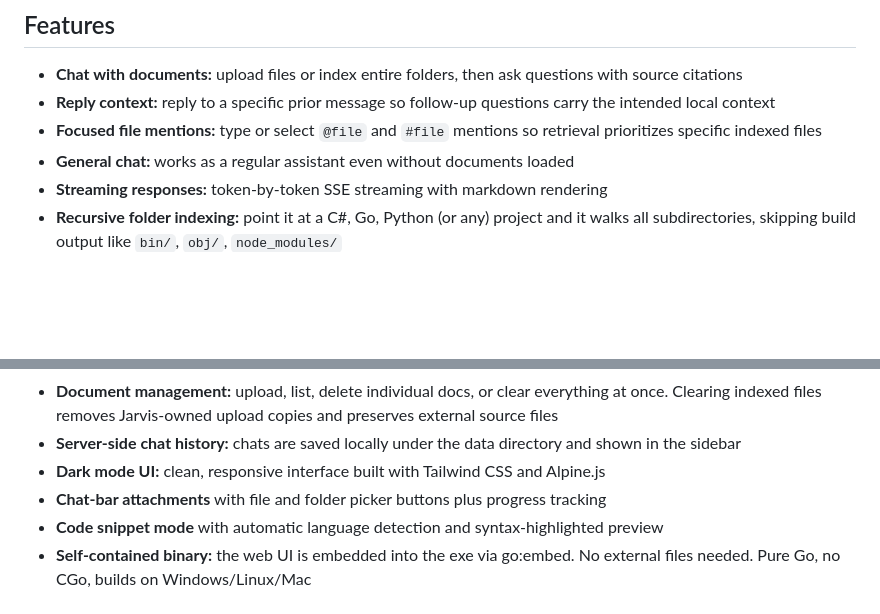
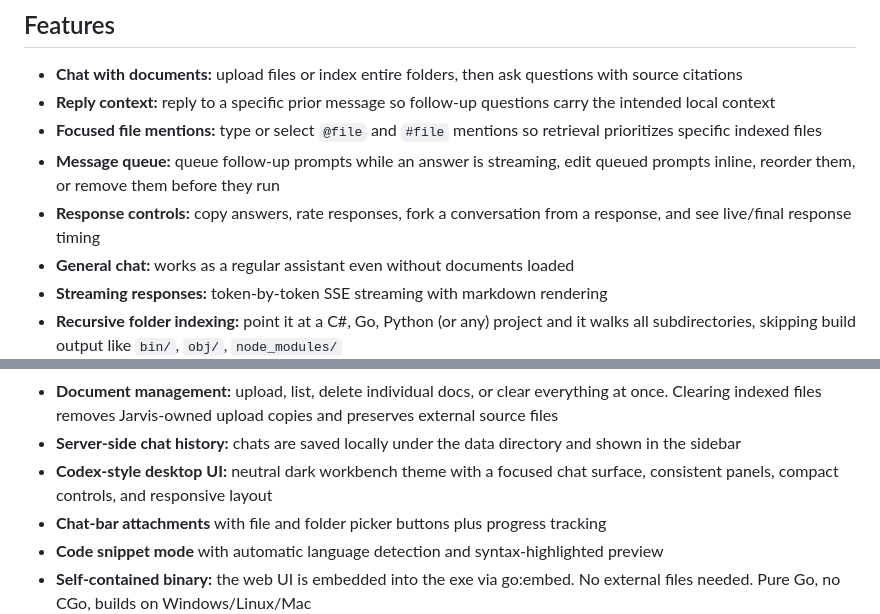
Before and after one commit to muteburrito/Jarvis, a Markdown page: README.md, 2 parts joined by grey strips. GitHub-like rendering; blank space fills up the shorter version.

```diff
--- a/README.md
+++ b/README.md
@@ -9,6 +9,8 @@ No data leaves your machine. No API keys needed. Single binary, runs anywhere.
 - **Chat with documents:** upload files or index entire folders, then ask questions with source citations
 - **Reply context:** reply to a specific prior message so follow-up questions carry the intended local context
 - **Focused file mentions:** type or select `@file` and `#file` mentions so retrieval prioritizes specific indexed files
+- **Message queue:** queue follow-up prompts while an answer is streaming, edit queued prompts inline, reorder them, or remove them before they run
+- **Response controls:** copy answers, rate responses, fork a conversation from a response, and see live/final response timing
 - **General chat:** works as a regular assistant even without documents loaded
 - **Streaming responses:** token-by-token SSE streaming with markdown rendering
 - **Recursive folder indexing:** point it at a C#, Go, Python (or any) project and it walks all subdirectories, skipping build output like `bin/`, `obj/`, `node_modules/`
@@ -23,7 +25,7 @@ No data leaves your machine. No API keys needed. Single binary, runs anywhere.
 - **Regional awareness:** automatically detects your locale and timezone from the browser. Answers use your local currency, date formats, and regionally relevant context
 - **Document management:** upload, list, delete individual docs, or clear everything at once. Clearing indexed files removes Jarvis-owned upload copies and preserves external source files
 - **Server-side chat history:** chats are saved locally under the data directory and shown in the sidebar
-- **Dark mode UI:** clean, responsive interface built with Tailwind CSS and Alpine.js
+- **Codex-style desktop UI:** neutral dark workbench theme with a focused chat surface, consistent panels, compact controls, and responsive layout
 - **Chat-bar attachments** with file and folder picker buttons plus progress tracking
 - **Code snippet mode** with automatic language detection and syntax-highlighted preview
 - **Self-contained binary:** the web UI is embedded into the exe via go:embed. No external files needed. Pure Go, no CGo, builds on Windows/Linux/Mac
```
Also changed, not shown: other parts of README.md (+31 -1 lines), AGENTS.md (+15 -0 lines), ROADMAP.md (+23 -1 lines).
